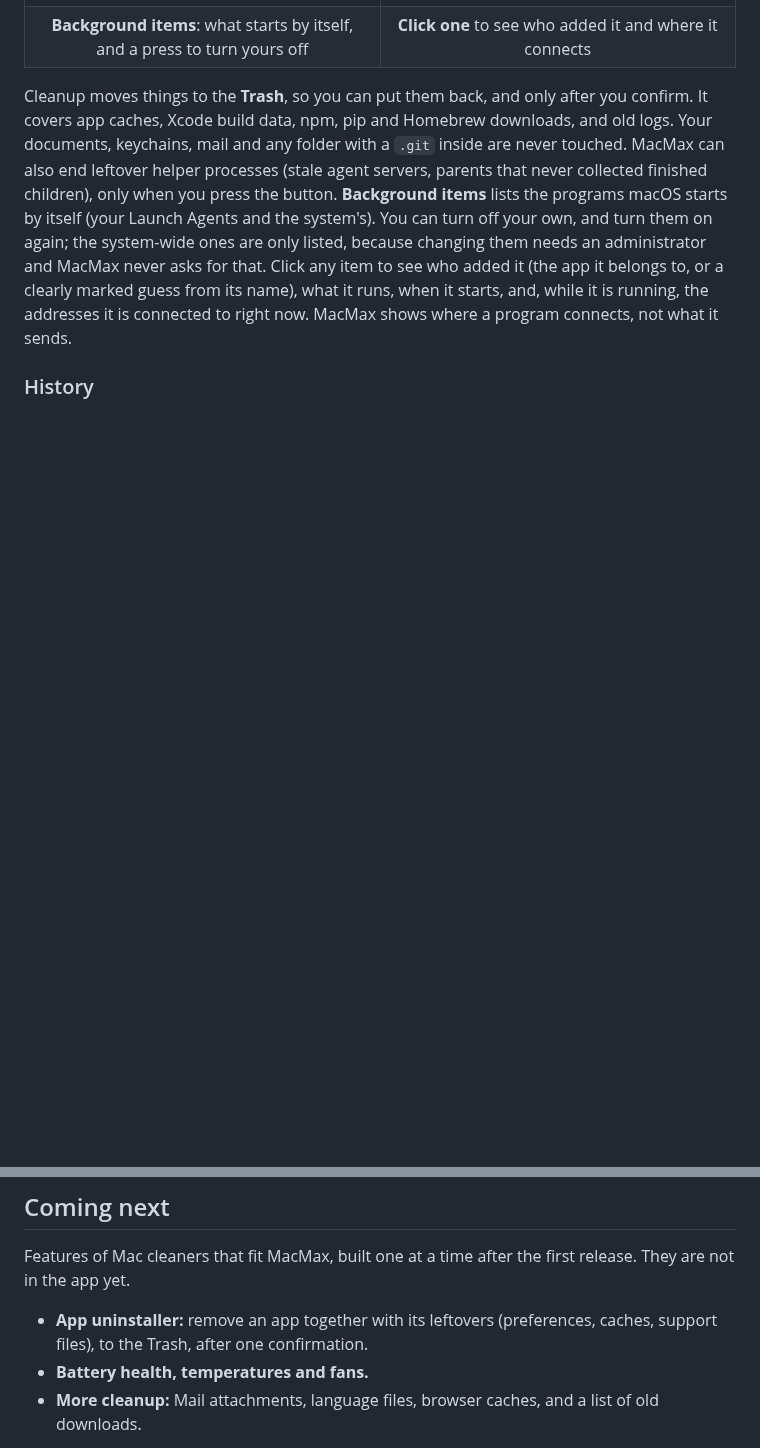
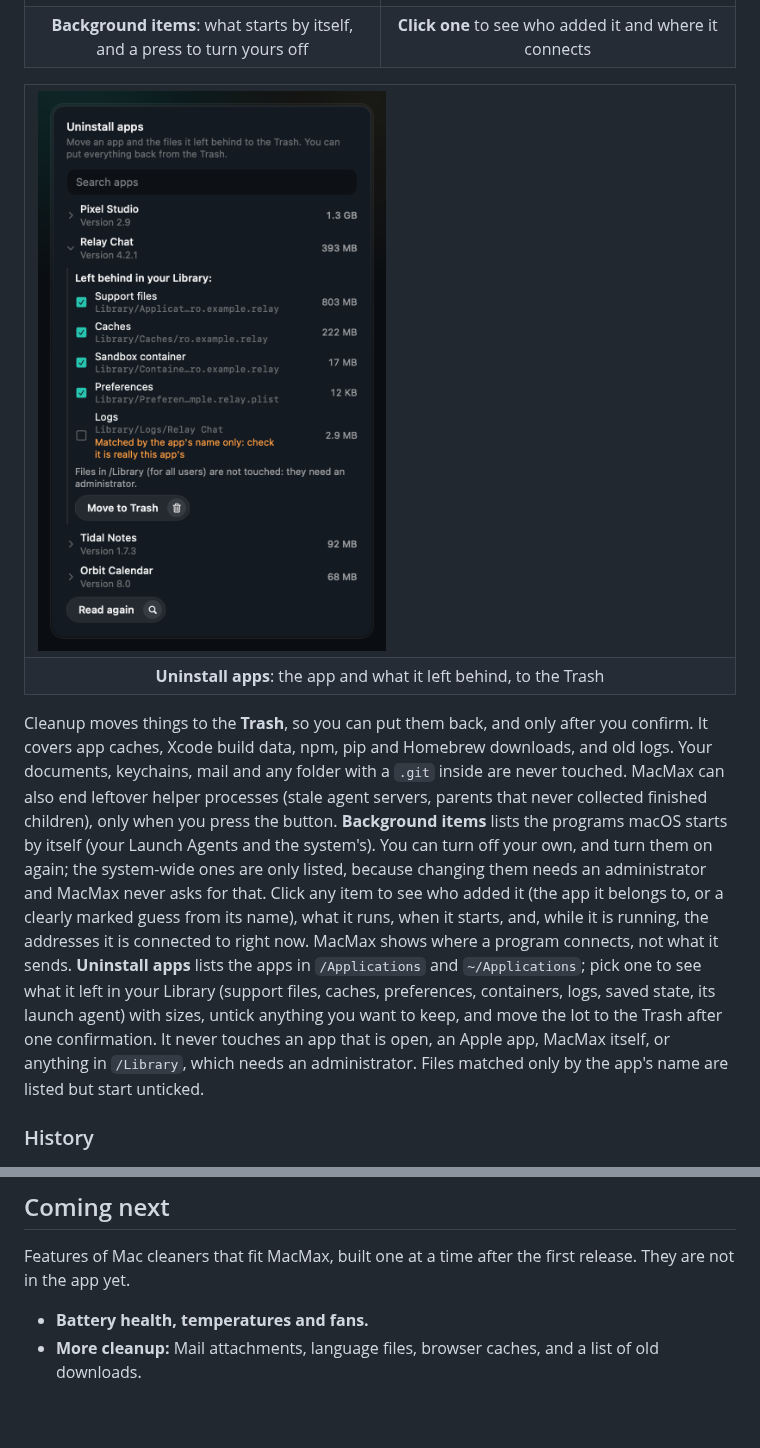
Before and after one commit to danieltamas/macmax, a Markdown page: README.md, 2 parts joined by grey strips. GitHub-like rendering; pictures changed too: docs/media/uninstall-app.png (added); blank space fills up the shorter version.

Commit message:
feat: Uninstall apps moves an app and the files it left in your Library to the Trash after one confirmation; the Network tab no longer says a system program has no connections

```diff
--- a/README.md
+++ b/README.md
@@ -138,6 +138,15 @@ works with Outline, Tailscale, WireGuard and other VPNs.
   </tr>
 </table>
 
+<table>
+  <tr>
+    <td width="50%" valign="top"><img src="docs/media/uninstall-app.png" alt="Uninstall apps: an app with the files it left behind and their sizes"></td>
+  </tr>
+  <tr>
+    <td align="center"><b>Uninstall apps</b>: the app and what it left behind, to the Trash</td>
+  </tr>
+</table>
+
 Cleanup moves things to the **Trash**, so you can put them back, and only after you confirm. It
 covers app caches, Xcode build data, npm, pip and Homebrew downloads, and old logs. Your documents,
 keychains, mail and any folder with a `.git` inside are never touched. MacMax can also end leftover
@@ -147,7 +156,12 @@ Agents and the system's). You can turn off your own, and turn them on again; the
 are only listed, because changing them needs an administrator and MacMax never asks for that.
 Click any item to see who added it (the app it belongs to, or a clearly marked guess from its name),
 what it runs, when it starts, and, while it is running, the addresses it is connected to right now.
-MacMax shows where a program connects, not what it sends.
+MacMax shows where a program connects, not what it sends. **Uninstall apps** lists the apps in
+`/Applications` and `~/Applications`; pick one to see what it left in your Library (support files,
+caches, preferences, containers, logs, saved state, its launch agent) with sizes, untick anything you
+want to keep, and move the lot to the Trash after one confirmation. It never touches an app that is
+open, an Apple app, MacMax itself, or anything in `/Library`, which needs an administrator. Files
+matched only by the app's name are listed but start unticked.
 
 ### History
 
@@ -173,8 +187,6 @@ every tool is read-only: quitting or cleaning is always a press in the app.
 Features of Mac cleaners that fit MacMax, built one at a time after the first release. They are
 not in the app yet.
 
-- **App uninstaller:** remove an app together with its leftovers (preferences, caches, support
-  files), to the Trash, after one confirmation.
 - **Battery health, temperatures and fans.**
 - **More cleanup:** Mail attachments, language files, browser caches, and a list of old downloads.
 
```
Also changed, not shown: docs/PLAN.md (+2 -1 lines), 13 other files.
